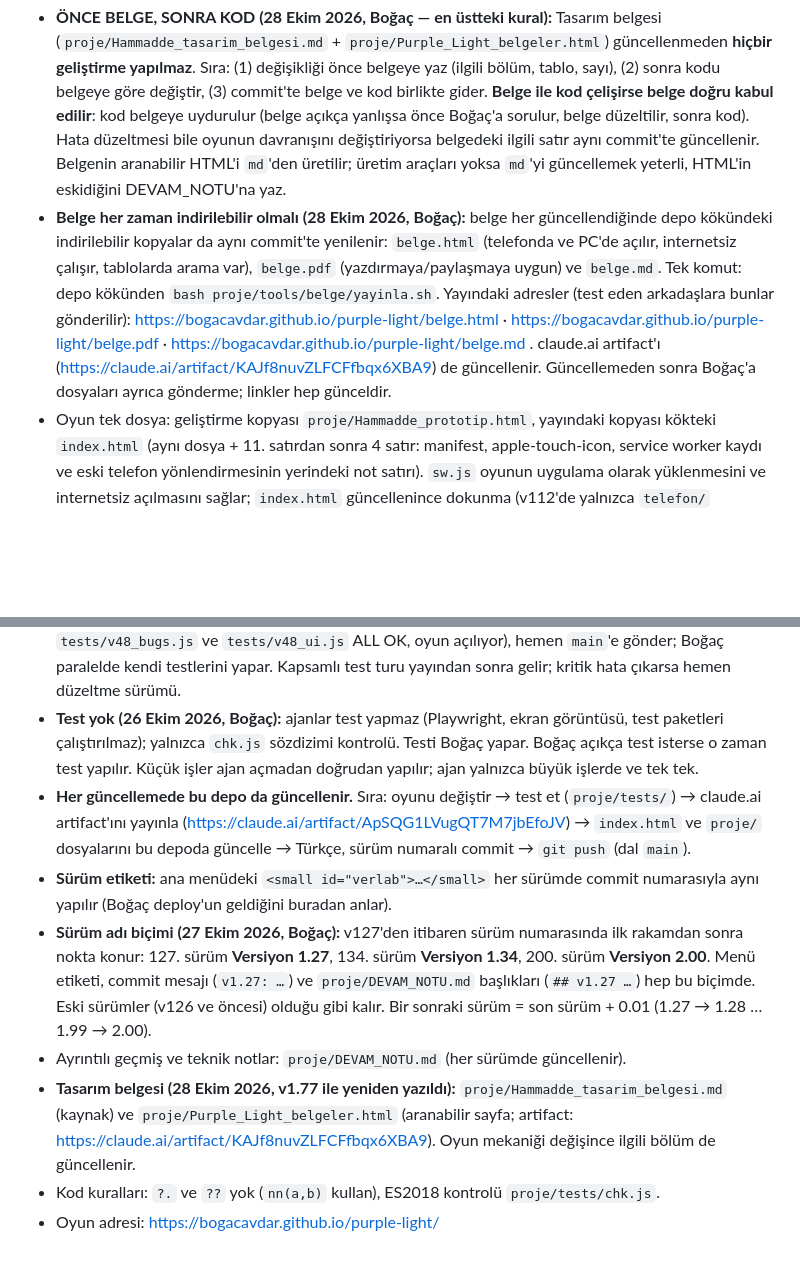
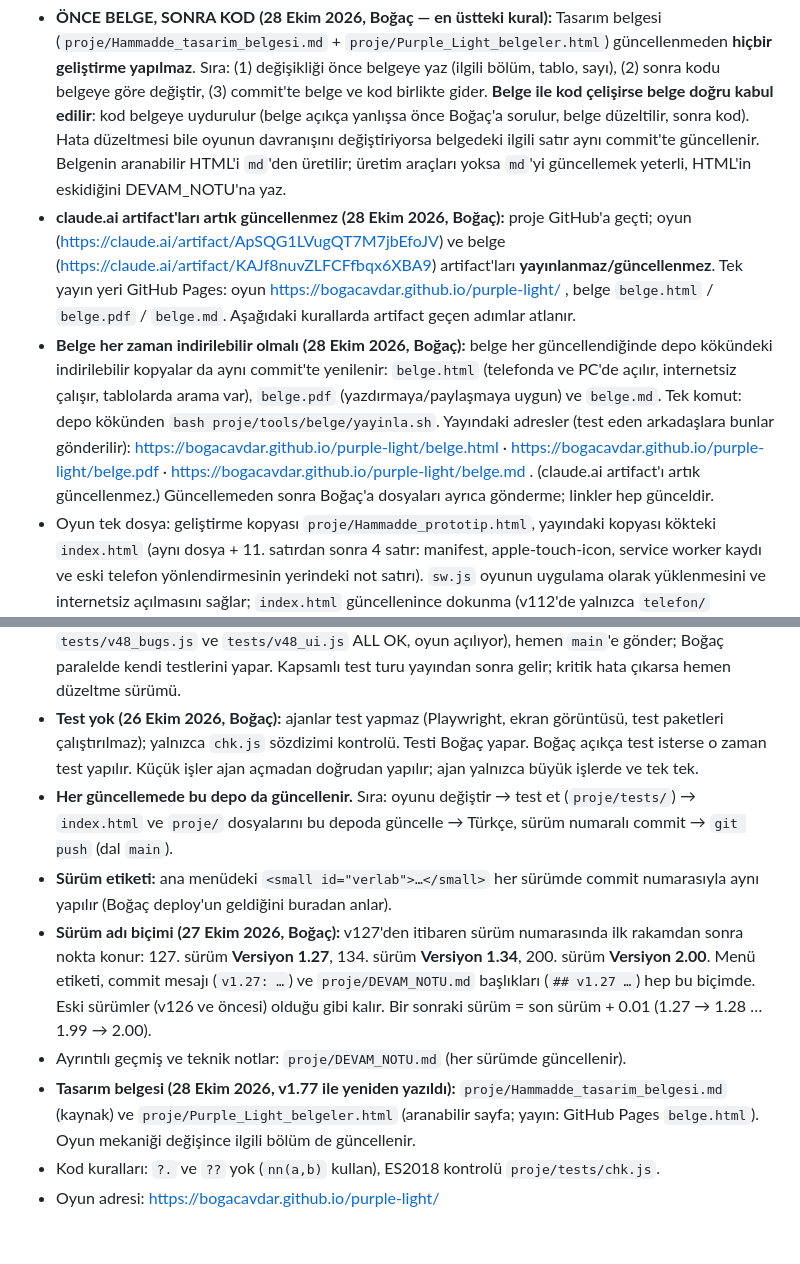
Before and after one commit to bogacavdar/purple-light, a Markdown page: CLAUDE.md, 2 parts joined by grey strips. Drawn GitHub-style; blank space fills up the shorter version.

Commit message:
Kural: claude.ai artifact'ları artık güncellenmiyor, tek yayın GitHub Pages
Co-Authored-By: Claude Opus 5.5 <noreply@anthropic.com>
Claude-Session: https://claude.ai/code/session_01BTyhiHZy7ikcvdWMFYhir6

```diff
--- a/CLAUDE.md
+++ b/CLAUDE.md
@@ -1,15 +1,16 @@
 # Purple Light — Claude için çalışma kuralları
 
 - **ÖNCE BELGE, SONRA KOD (28 Ekim 2026, Boğaç — en üstteki kural):** Tasarım belgesi (`proje/Hammadde_tasarim_belgesi.md` + `proje/Purple_Light_belgeler.html`) güncellenmeden **hiçbir geliştirme yapılmaz**. Sıra: (1) değişikliği önce belgeye yaz (ilgili bölüm, tablo, sayı), (2) sonra kodu belgeye göre değiştir, (3) commit'te belge ve kod birlikte gider. **Belge ile kod çelişirse belge doğru kabul edilir**: kod belgeye uydurulur (belge açıkça yanlışsa önce Boğaç'a sorulur, belge düzeltilir, sonra kod). Hata düzeltmesi bile oyunun davranışını değiştiriyorsa belgedeki ilgili satır aynı commit'te güncellenir. Belgenin aranabilir HTML'i `md`'den üretilir; üretim araçları yoksa `md`'yi güncellemek yeterli, HTML'in eskidiğini DEVAM_NOTU'na yaz.
-- **Belge her zaman indirilebilir olmalı (28 Ekim 2026, Boğaç):** belge her güncellendiğinde depo kökündeki indirilebilir kopyalar da aynı commit'te yenilenir: `belge.html` (telefonda ve PC'de açılır, internetsiz çalışır, tablolarda arama var), `belge.pdf` (yazdırmaya/paylaşmaya uygun) ve `belge.md`. Tek komut: depo kökünden `bash proje/tools/belge/yayinla.sh`. Yayındaki adresler (test eden arkadaşlara bunlar gönderilir): https://bogacavdar.github.io/purple-light/belge.html · https://bogacavdar.github.io/purple-light/belge.pdf · https://bogacavdar.github.io/purple-light/belge.md . claude.ai artifact'ı (https://claude.ai/artifact/KAJf8nuvZLFCFfbqx6XBA9) de güncellenir. Güncellemeden sonra Boğaç'a dosyaları ayrıca gönderme; linkler hep günceldir.
+- **claude.ai artifact'ları artık güncellenmez (28 Ekim 2026, Boğaç):** proje GitHub'a geçti; oyun (https://claude.ai/artifact/ApSQG1LVugQT7M7jbEfoJV) ve belge (https://claude.ai/artifact/KAJf8nuvZLFCFfbqx6XBA9) artifact'ları **yayınlanmaz/güncellenmez**. Tek yayın yeri GitHub Pages: oyun https://bogacavdar.github.io/purple-light/ , belge `belge.html` / `belge.pdf` / `belge.md`. Aşağıdaki kurallarda artifact geçen adımlar atlanır.
+- **Belge her zaman indirilebilir olmalı (28 Ekim 2026, Boğaç):** belge her güncellendiğinde depo kökündeki indirilebilir kopyalar da aynı commit'te yenilenir: `belge.html` (telefonda ve PC'de açılır, internetsiz çalışır, tablolarda arama var), `belge.pdf` (yazdırmaya/paylaşmaya uygun) ve `belge.md`. Tek komut: depo kökünden `bash proje/tools/belge/yayinla.sh`. Yayındaki adresler (test eden arkadaşlara bunlar gönderilir): https://bogacavdar.github.io/purple-light/belge.html · https://bogacavdar.github.io/purple-light/belge.pdf · https://bogacavdar.github.io/purple-light/belge.md . (claude.ai artifact'ı artık güncellenmez.) Güncellemeden sonra Boğaç'a dosyaları ayrıca gönderme; linkler hep günceldir.
 - Oyun tek dosya: geliştirme kopyası `proje/Hammadde_prototip.html`, yayındaki kopyası kökteki `index.html` (aynı dosya + 11. satırdan sonra 4 satır: manifest, apple-touch-icon, service worker kaydı ve eski telefon yönlendirmesinin yerindeki not satırı). `sw.js` oyunun uygulama olarak yüklenmesini ve internetsiz açılmasını sağlar; `index.html` güncellenince dokunma (v112'de yalnızca `telefon/` önbelleğe eklendi), sayfa önce ağdan alınır.
 - **Telefon (27 Ekim 2026, Boğaç — v1.32'den itibaren):** telefonlar ve tabletler de bilgisayarla **aynı sürümü** oynar; kök `index.html`'deki yönlendirme kaldırıldı (15. satır artık yalnızca bir not). Dokunmatik dövüş düğmeleri (Vur, Atıl, Savuştur, Ulti) `v132-dokun` bloğunda; yerleri ve boyutları Ayarlar → Kontroller → "Düğmelerin yerini ve boyutunu ayarla"dan değişir. `telefon/` (dondurulmuş v104) yalnızca yedek, Boğaç söylemedikçe değişmez. Yedek depo: https://github.com/bogacavdar/purple-light-phone.
 - **Çalışma düzeni (26 Ekim 2026, Boğaç'ın kararı):** önce geliştir, yalnızca hızlı kontrol yap (chk.js 0 hata, `tests/v48_bugs.js` ve `tests/v48_ui.js` ALL OK, oyun açılıyor), hemen `main`'e gönder; Boğaç paralelde kendi testlerini yapar. Kapsamlı test turu yayından sonra gelir; kritik hata çıkarsa hemen düzeltme sürümü.
 - **Test yok (26 Ekim 2026, Boğaç):** ajanlar test yapmaz (Playwright, ekran görüntüsü, test paketleri çalıştırılmaz); yalnızca `chk.js` sözdizimi kontrolü. Testi Boğaç yapar. Boğaç açıkça test isterse o zaman test yapılır. Küçük işler ajan açmadan doğrudan yapılır; ajan yalnızca büyük işlerde ve tek tek.
-- **Her güncellemede bu depo da güncellenir.** Sıra: oyunu değiştir → test et (`proje/tests/`) → claude.ai artifact'ını yayınla (https://claude.ai/artifact/ApSQG1LVugQT7M7jbEfoJV) → `index.html` ve `proje/` dosyalarını bu depoda güncelle → Türkçe, sürüm numaralı commit → `git push` (dal `main`).
+- **Her güncellemede bu depo da güncellenir.** Sıra: oyunu değiştir → test et (`proje/tests/`) → `index.html` ve `proje/` dosyalarını bu depoda güncelle → Türkçe, sürüm numaralı commit → `git push` (dal `main`).
 - **Sürüm etiketi:** ana menüdeki `<small id="verlab">…</small>` her sürümde commit numarasıyla aynı yapılır (Boğaç deploy'un geldiğini buradan anlar).
 - **Sürüm adı biçimi (27 Ekim 2026, Boğaç):** v127'den itibaren sürüm numarasında ilk rakamdan sonra nokta konur: 127. sürüm **Versiyon 1.27**, 134. sürüm **Versiyon 1.34**, 200. sürüm **Versiyon 2.00**. Menü etiketi, commit mesajı (`v1.27: …`) ve `proje/DEVAM_NOTU.md` başlıkları (`## v1.27 …`) hep bu biçimde. Eski sürümler (v126 ve öncesi) olduğu gibi kalır. Bir sonraki sürüm = son sürüm + 0.01 (1.27 → 1.28 … 1.99 → 2.00).
 - Ayrıntılı geçmiş ve teknik notlar: `proje/DEVAM_NOTU.md` (her sürümde güncellenir).
-- **Tasarım belgesi (28 Ekim 2026, v1.77 ile yeniden yazıldı):** `proje/Hammadde_tasarim_belgesi.md` (kaynak) ve `proje/Purple_Light_belgeler.html` (aranabilir sayfa; artifact: https://claude.ai/artifact/KAJf8nuvZLFCFfbqx6XBA9). Oyun mekaniği değişince ilgili bölüm de güncellenir.
+- **Tasarım belgesi (28 Ekim 2026, v1.77 ile yeniden yazıldı):** `proje/Hammadde_tasarim_belgesi.md` (kaynak) ve `proje/Purple_Light_belgeler.html` (aranabilir sayfa; yayın: GitHub Pages `belge.html`). Oyun mekaniği değişince ilgili bölüm de güncellenir.
 - Kod kuralları: `?.` ve `??` yok (`nn(a,b)` kullan), ES2018 kontrolü `proje/tests/chk.js`.
 - Oyun adresi: https://bogacavdar.github.io/purple-light/
```
Also changed, not shown: proje/DEVAM_NOTU.md (+3 -0 lines).
